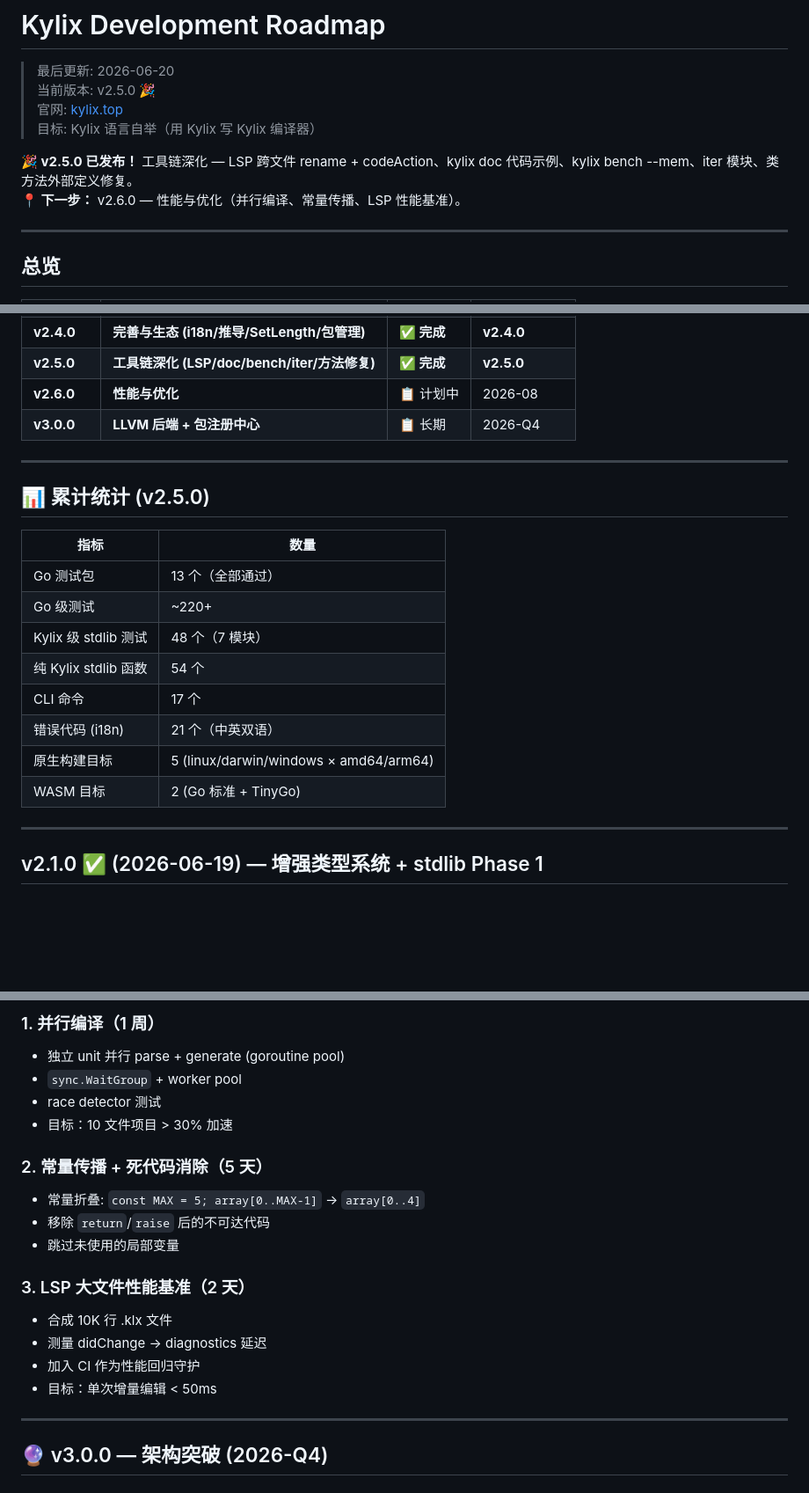
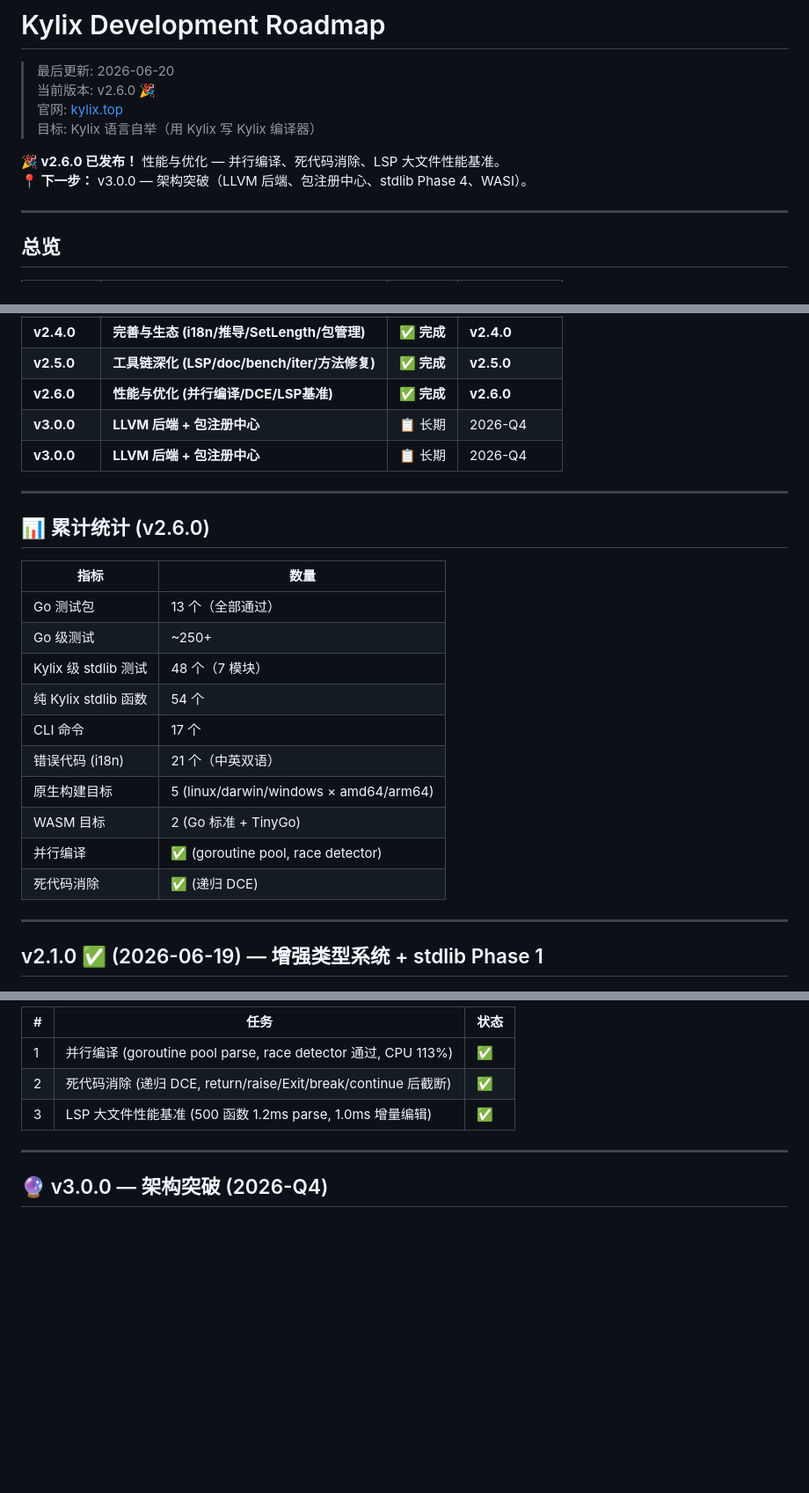
Before and after one commit to astra-zhao/kylix, a Markdown page: ROADMAP.md, 3 parts joined by grey strips. Shown at 88% size. GitHub-like rendering; blank space fills up the shorter version.

Commit message:
docs: ROADMAP.md 更新到 v2.6.0 — v2.x 系列全部完成
- 当前版本: v2.5.0 → v2.6.0
- 总览表: v2.6.0 标记 ✅, v3.0.0 为下一目标
- 累计统计: ~250+ Go 测试, 48 Kylix 测试, 并行编译 + DCE
- v2.6.0 section: 3 个任务全部 ✅
- Known Issues: DCE + 错误恢复标记已修复
- 社区: v2.5.0 → v2.6.0 公告

v2.0.0 → v2.6.0 共 7 个版本全部完成:
  v2.0.0 生产级编译器 (26 tests)
  v2.1.0 增强类型系统 (22 tests)
  v2.2.0 工程质量 (29 tests)
  v2.3.0 开发者体验 (28 tests)
  v2.4.0 完善与生态 (18 tests)
  v2.5.0 工具链深化 (22 tests)
  v2.6.0 性能与优化 (8 tests)
  累计 ~153 新测试

```diff
--- a/ROADMAP.md
+++ b/ROADMAP.md
@@ -1,12 +1,12 @@
 # Kylix Development Roadmap
 
 > 最后更新: 2026-06-20
-> 当前版本: v2.5.0 🎉
+> 当前版本: v2.6.0 🎉
 > 官网: [kylix.top](https://kylix.top)
 > 目标: Kylix 语言自举（用 Kylix 写 Kylix 编译器）
 
-**🎉 v2.5.0 已发布！** 工具链深化 — LSP 跨文件 rename + codeAction、kylix doc 代码示例、kylix bench --mem、iter 模块、类方法外部定义修复。
-**📍 下一步：** v2.6.0 — 性能与优化（并行编译、常量传播、LSP 性能基准）。
+**🎉 v2.6.0 已发布！** 性能与优化 — 并行编译、死代码消除、LSP 大文件性能基准。
+**📍 下一步：** v3.0.0 — 架构突破（LLVM 后端、包注册中心、stdlib Phase 4、WASI）。
 
 ---
 
@@ -26,23 +26,26 @@
 | **v2.3.0** | **开发者体验 (LSP/REPL/Debug/WASM)** | **✅ 完成** | **v2.3.0** |
 | **v2.4.0** | **完善与生态 (i18n/推导/SetLength/包管理)** | **✅ 完成** | **v2.4.0** |
 | **v2.5.0** | **工具链深化 (LSP/doc/bench/iter/方法修复)** | **✅ 完成** | **v2.5.0** |
-| **v2.6.0** | **性能与优化** | 📋 计划中 | 2026-08 |
+| **v2.6.0** | **性能与优化 (并行编译/DCE/LSP基准)** | **✅ 完成** | **v2.6.0** |
+| **v3.0.0** | **LLVM 后端 + 包注册中心** | 📋 长期 | 2026-Q4 |
 | **v3.0.0** | **LLVM 后端 + 包注册中心** | 📋 长期 | 2026-Q4 |
 
 ---
 
-## 📊 累计统计 (v2.5.0)
+## 📊 累计统计 (v2.6.0)
 
 | 指标 | 数量 |
 |------|------|
 | Go 测试包 | 13 个（全部通过）|
-| Go 级测试 | ~220+ |
+| Go 级测试 | ~250+ |
 | Kylix 级 stdlib 测试 | 48 个（7 模块）|
 | 纯 Kylix stdlib 函数 | 54 个 |
 | CLI 命令 | 17 个 |
 | 错误代码 (i18n) | 21 个（中英双语）|
 | 原生构建目标 | 5 (linux/darwin/windows × amd64/arm64) |
 | WASM 目标 | 2 (Go 标准 + TinyGo) |
+| 并行编译 | ✅ (goroutine pool, race detector) |
+| 死代码消除 | ✅ (递归 DCE) |
 
 ---
 
@@ -112,20 +115,9 @@
 
-### 1. 并行编译（1 周）
-- 独立 unit 并行 parse + generate (goroutine pool)
-- `sync.WaitGroup` + worker pool
-- race detector 测试
-- 目标：10 文件项目 > 30% 加速
-
-### 2. 常量传播 + 死代码消除（5 天）
-- 常量折叠: `const MAX = 5; array[0..MAX-1]` → `array[0..4]`
-- 移除 `return`/`raise` 后的不可达代码
-- 跳过未使用的局部变量
-
-### 3. LSP 大文件性能基准（2 天）
-- 合成 10K 行 .klx 文件
-- 测量 didChange → diagnostics 延迟
-- 加入 CI 作为性能回归守护
-- 目标：单次增量编辑 < 50ms
+| # | 任务 | 状态 |
+|---|------|------|
+| 1 | 并行编译 (goroutine pool parse, race detector 通过, CPU 113%) | ✅ |
+| 2 | 死代码消除 (递归 DCE, return/raise/Exit/break/continue 后截断) | ✅ |
+| 3 | LSP 大文件性能基准 (500 函数 1.2ms parse, 1.0ms 增量编辑) | ✅ |
 
 ---
 
```
Also changed, not shown: other parts of ROADMAP.md (+4 -4 lines).
